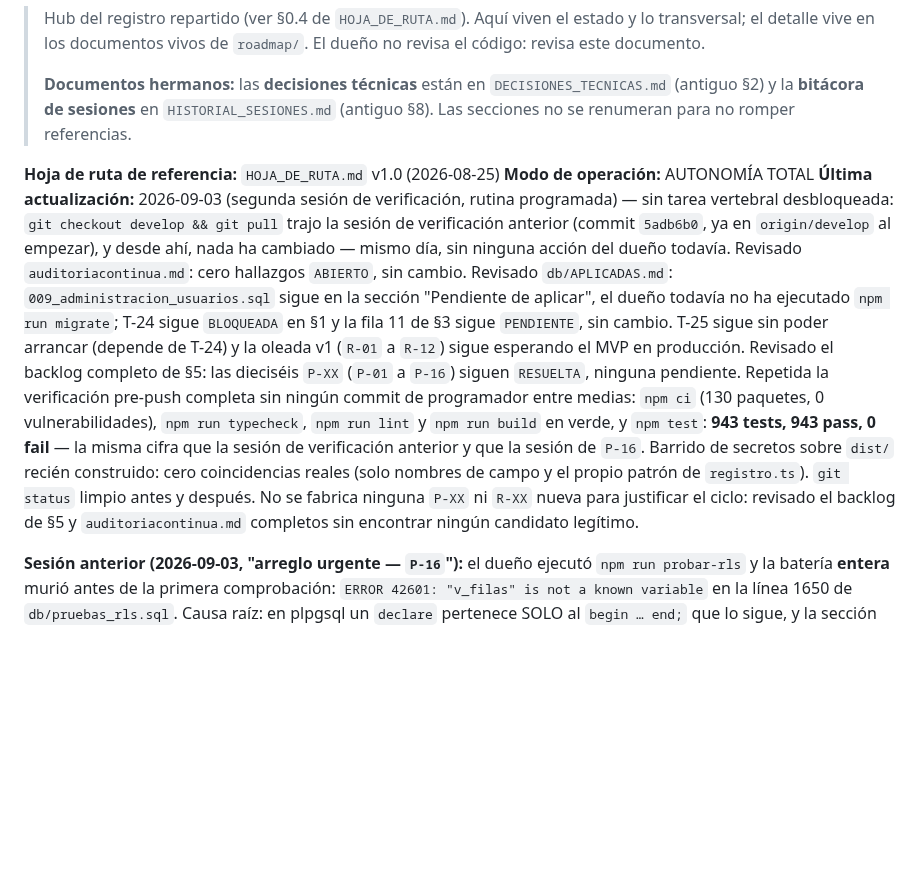
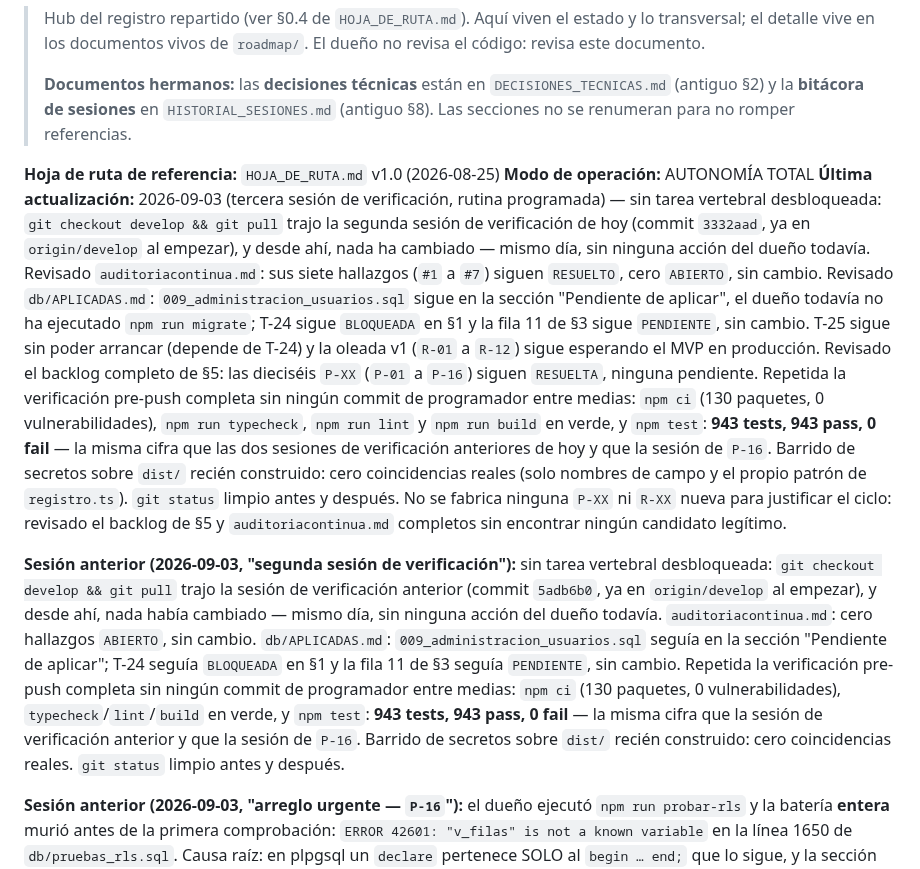
Before and after one commit to JanoSolerDiaz/centro-estudios-sw, a Markdown page: roadmap/SEGUIMIENTO.md, the part around the change. GitHub-like rendering; blank space fills up the shorter version.

```diff
--- a/roadmap/SEGUIMIENTO.md
+++ b/roadmap/SEGUIMIENTO.md
@@ -10,22 +10,34 @@
 
 **Hoja de ruta de referencia:** `HOJA_DE_RUTA.md` v1.0 (2026-08-25)
 **Modo de operación:** AUTONOMÍA TOTAL
-**Última actualización:** 2026-09-03 (segunda sesión de verificación, rutina programada) — sin tarea
-vertebral desbloqueada: `git checkout develop && git pull` trajo la sesión de verificación anterior
-(commit `5adb6b0`, ya en `origin/develop` al empezar), y desde ahí, nada ha cambiado — mismo día,
-sin ninguna acción del dueño todavía. Revisado `auditoriacontinua.md`: cero hallazgos `ABIERTO`, sin
-cambio. Revisado `db/APLICADAS.md`: `009_administracion_usuarios.sql` sigue en la sección "Pendiente
-de aplicar", el dueño todavía no ha ejecutado `npm run migrate`; T-24 sigue `BLOQUEADA` en §1 y la
-fila 11 de §3 sigue `PENDIENTE`, sin cambio. T-25 sigue sin poder arrancar (depende de T-24) y la
-oleada v1 (`R-01` a `R-12`) sigue esperando el MVP en producción. Revisado el backlog completo de
-§5: las dieciséis `P-XX` (`P-01` a `P-16`) siguen `RESUELTA`, ninguna pendiente. Repetida la
-verificación pre-push completa sin ningún commit de programador entre medias: `npm ci` (130 paquetes,
-0 vulnerabilidades), `npm run typecheck`, `npm run lint` y `npm run build` en verde, y `npm test`:
-**943 tests, 943 pass, 0 fail** — la misma cifra que la sesión de verificación anterior y que la
-sesión de `P-16`. Barrido de secretos sobre `dist/` recién construido: cero coincidencias reales
-(solo nombres de campo y el propio patrón de `registro.ts`). `git status` limpio antes y después. No
-se fabrica ninguna `P-XX` ni `R-XX` nueva para justificar el ciclo: revisado el backlog de §5 y
-`auditoriacontinua.md` completos sin encontrar ningún candidato legítimo.
+**Última actualización:** 2026-09-03 (tercera sesión de verificación, rutina programada) — sin tarea
+vertebral desbloqueada: `git checkout develop && git pull` trajo la segunda sesión de verificación de
+hoy (commit `3332aad`, ya en `origin/develop` al empezar), y desde ahí, nada ha cambiado — mismo día,
+sin ninguna acción del dueño todavía. Revisado `auditoriacontinua.md`: sus siete hallazgos (`#1` a
+`#7`) siguen `RESUELTO`, cero `ABIERTO`, sin cambio. Revisado `db/APLICADAS.md`:
+`009_administracion_usuarios.sql` sigue en la sección "Pendiente de aplicar", el dueño todavía no ha
+ejecutado `npm run migrate`; T-24 sigue `BLOQUEADA` en §1 y la fila 11 de §3 sigue `PENDIENTE`, sin
+cambio. T-25 sigue sin poder arrancar (depende de T-24) y la oleada v1 (`R-01` a `R-12`) sigue
+esperando el MVP en producción. Revisado el backlog completo de §5: las dieciséis `P-XX` (`P-01` a
+`P-16`) siguen `RESUELTA`, ninguna pendiente. Repetida la verificación pre-push completa sin ningún
+commit de programador entre medias: `npm ci` (130 paquetes, 0 vulnerabilidades), `npm run typecheck`,
+`npm run lint` y `npm run build` en verde, y `npm test`: **943 tests, 943 pass, 0 fail** — la misma
+cifra que las dos sesiones de verificación anteriores de hoy y que la sesión de `P-16`. Barrido de
+secretos sobre `dist/` recién construido: cero coincidencias reales (solo nombres de campo y el
+propio patrón de `registro.ts`). `git status` limpio antes y después. No se fabrica ninguna `P-XX` ni
+`R-XX` nueva para justificar el ciclo: revisado el backlog de §5 y `auditoriacontinua.md` completos
+sin encontrar ningún candidato legítimo.
+
+**Sesión anterior (2026-09-03, "segunda sesión de verificación"):** sin tarea vertebral desbloqueada:
+`git checkout develop && git pull` trajo la sesión de verificación anterior (commit `5adb6b0`, ya en
+`origin/develop` al empezar), y desde ahí, nada había cambiado — mismo día, sin ninguna acción del
+dueño todavía. `auditoriacontinua.md`: cero hallazgos `ABIERTO`, sin cambio. `db/APLICADAS.md`:
+`009_administracion_usuarios.sql` seguía en la sección "Pendiente de aplicar"; T-24 seguía `BLOQUEADA`
+en §1 y la fila 11 de §3 seguía `PENDIENTE`, sin cambio. Repetida la verificación pre-push completa
+sin ningún commit de programador entre medias: `npm ci` (130 paquetes, 0 vulnerabilidades),
+`typecheck`/`lint`/`build` en verde, y `npm test`: **943 tests, 943 pass, 0 fail** — la misma cifra
+que la sesión de verificación anterior y que la sesión de `P-16`. Barrido de secretos sobre `dist/`
+recién construido: cero coincidencias reales. `git status` limpio antes y después.
 
 **Sesión anterior (2026-09-03, "arreglo urgente — `P-16`"):** el dueño ejecutó
 `npm run probar-rls` y la batería **entera** murió antes de la primera comprobación:
```
Also changed, not shown: roadmap/HISTORIAL_SESIONES.md (+37 -0 lines).
